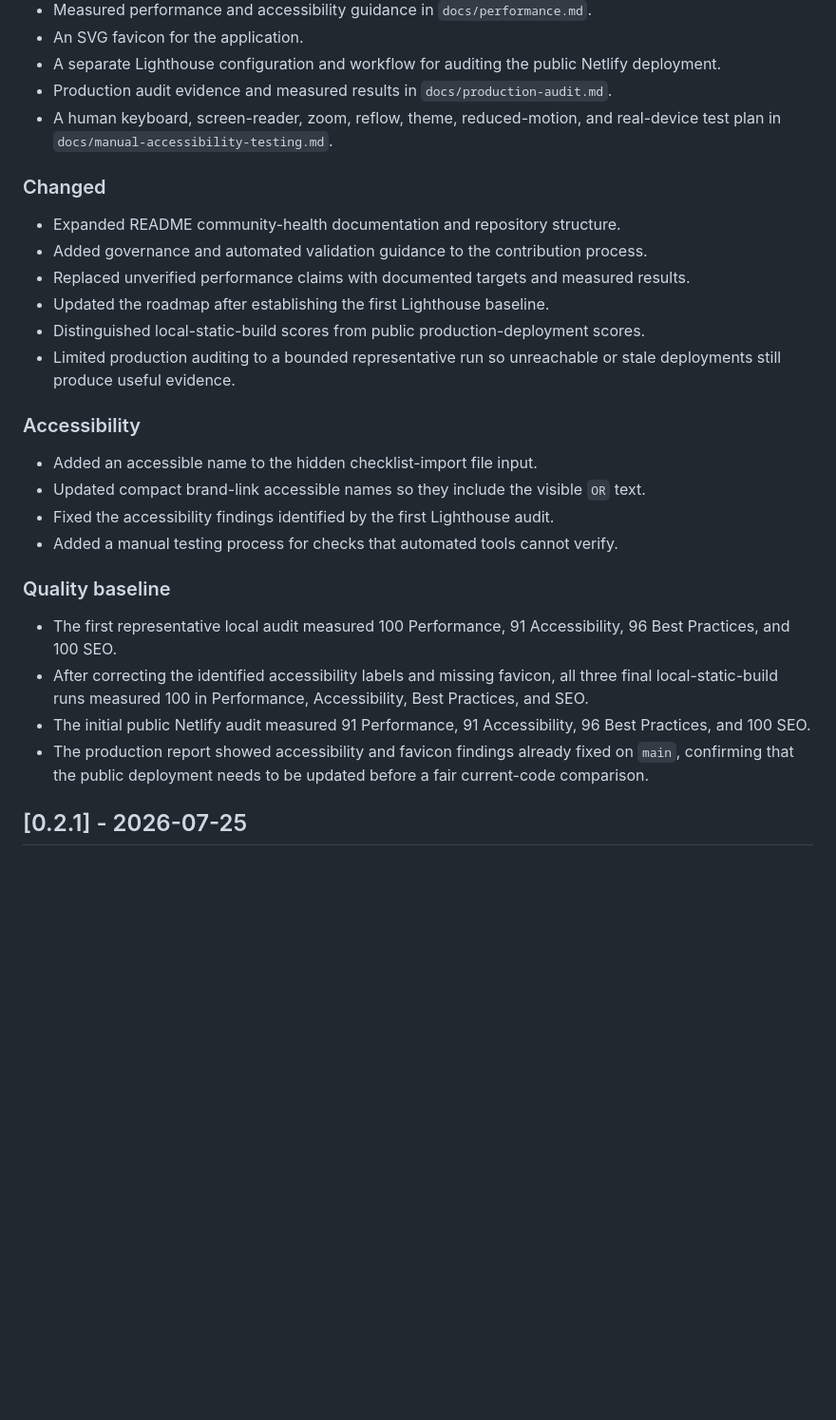
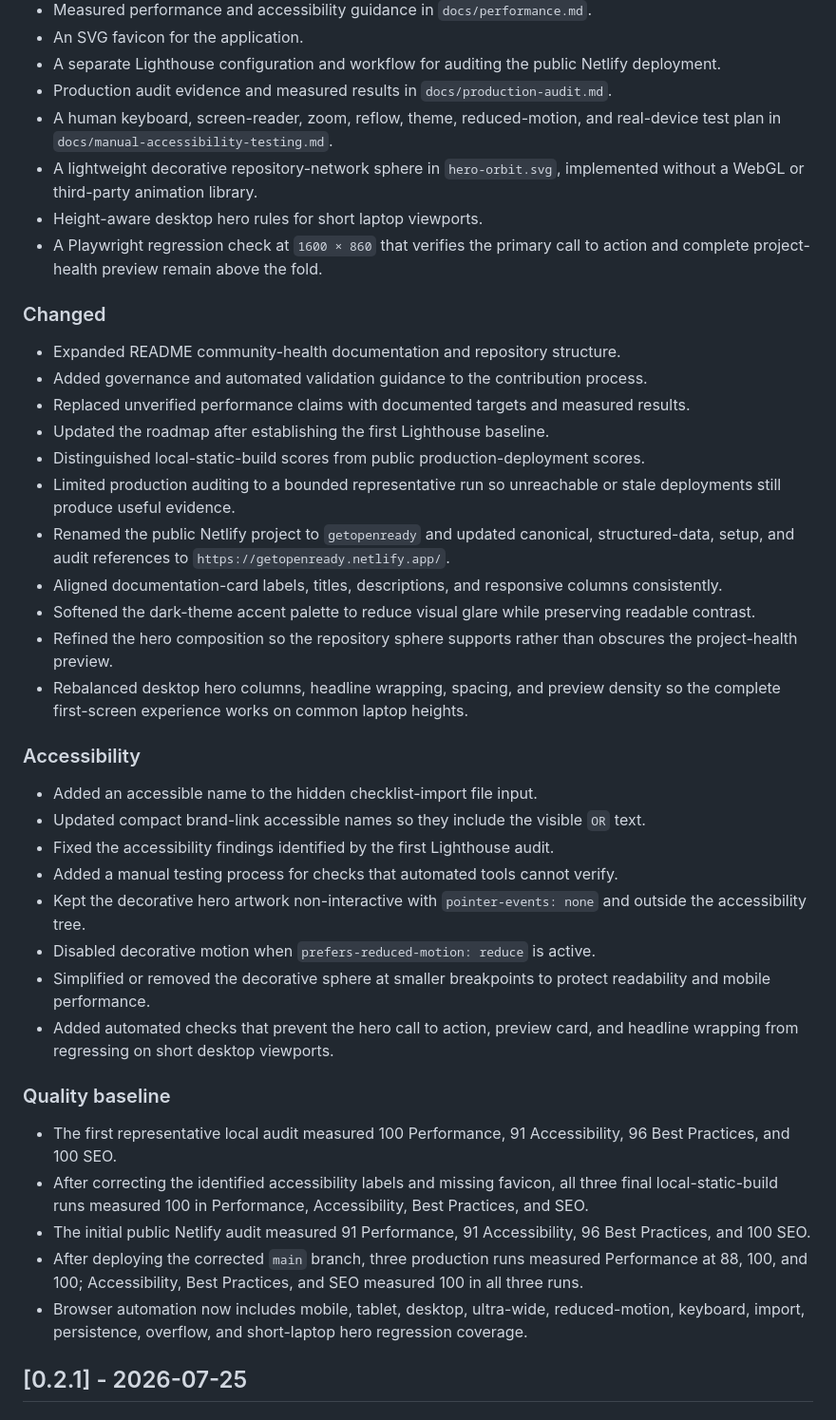
Before and after one commit to Jpelotea/openready, a Markdown page: CHANGELOG.md, the part around the change. Shown at 95% size. GitHub-like rendering; blank space fills up the shorter version.

Commit message:
docs: record responsive hero and visual refinements

```diff
--- a/CHANGELOG.md
+++ b/CHANGELOG.md
@@ -19,6 +19,9 @@ The format follows a simple release-based structure inspired by Keep a Changelog
 - A separate Lighthouse configuration and workflow for auditing the public Netlify deployment.
 - Production audit evidence and measured results in `docs/production-audit.md`.
 - A human keyboard, screen-reader, zoom, reflow, theme, reduced-motion, and real-device test plan in `docs/manual-accessibility-testing.md`.
+- A lightweight decorative repository-network sphere in `hero-orbit.svg`, implemented without a WebGL or third-party animation library.
+- Height-aware desktop hero rules for short laptop viewports.
+- A Playwright regression check at `1600 × 860` that verifies the primary call to action and complete project-health preview remain above the fold.
 
 ### Changed
 
@@ -28,6 +31,11 @@ The format follows a simple release-based structure inspired by Keep a Changelog
 - Updated the roadmap after establishing the first Lighthouse baseline.
 - Distinguished local-static-build scores from public production-deployment scores.
 - Limited production auditing to a bounded representative run so unreachable or stale deployments still produce useful evidence.
+- Renamed the public Netlify project to `getopenready` and updated canonical, structured-data, setup, and audit references to `https://getopenready.netlify.app/`.
+- Aligned documentation-card labels, titles, descriptions, and responsive columns consistently.
+- Softened the dark-theme accent palette to reduce visual glare while preserving readable contrast.
+- Refined the hero composition so the repository sphere supports rather than obscures the project-health preview.
+- Rebalanced desktop hero columns, headline wrapping, spacing, and preview density so the complete first-screen experience works on common laptop heights.
 
 ### Accessibility
 
@@ -35,13 +43,18 @@ The format follows a simple release-based structure inspired by Keep a Changelog
 - Updated compact brand-link accessible names so they include the visible `OR` text.
 - Fixed the accessibility findings identified by the first Lighthouse audit.
 - Added a manual testing process for checks that automated tools cannot verify.
+- Kept the decorative hero artwork non-interactive with `pointer-events: none` and outside the accessibility tree.
+- Disabled decorative motion when `prefers-reduced-motion: reduce` is active.
+- Simplified or removed the decorative sphere at smaller breakpoints to protect readability and mobile performance.
+- Added automated checks that prevent the hero call to action, preview card, and headline wrapping from regressing on short desktop viewports.
 
 ### Quality baseline
 
 - The first representative local audit measured 100 Performance, 91 Accessibility, 96 Best Practices, and 100 SEO.
 - After correcting the identified accessibility labels and missing favicon, all three final local-static-build runs measured 100 in Performance, Accessibility, Best Practices, and SEO.
 - The initial public Netlify audit measured 91 Performance, 91 Accessibility, 96 Best Practices, and 100 SEO.
-- The production report showed accessibility and favicon findings already fixed on `main`, confirming that the public deployment needs to be updated before a fair current-code comparison.
+- After deploying the corrected `main` branch, three production runs measured Performance at 88, 100, and 100; Accessibility, Best Practices, and SEO measured 100 in all three runs.
+- Browser automation now includes mobile, tablet, desktop, ultra-wide, reduced-motion, keyboard, import, persistence, overflow, and short-laptop hero regression coverage.
 
 ## [0.2.1] - 2026-07-25
 
```
